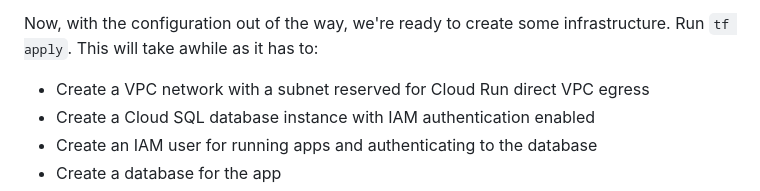
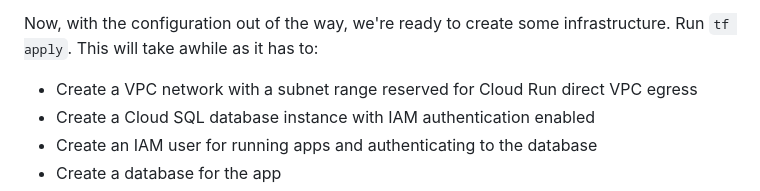
Before and after one commit to GoogleCloudPlatform/cloudsql-jump-start-solution-for-genai, a Markdown page: README.md, the part around the change. Rendered like a GitHub page.

Commit message:
chore: update README.md

```diff
--- a/README.md
+++ b/README.md
@@ -133,7 +133,7 @@ publicly reachable load balancer to expose our app within our private cluster.
 Now, with the configuration out of the way, we're ready to create some
 infrastructure. Run `tf apply`. This will take awhile as it has to:
 
-- Create a VPC network with a subnet reserved for Cloud Run
+- Create a VPC network with a subnet range reserved for Cloud Run
   direct VPC egress
 - Create a Cloud SQL database instance with IAM authentication enabled
 - Create an IAM user for running apps and authenticating to the database
```
